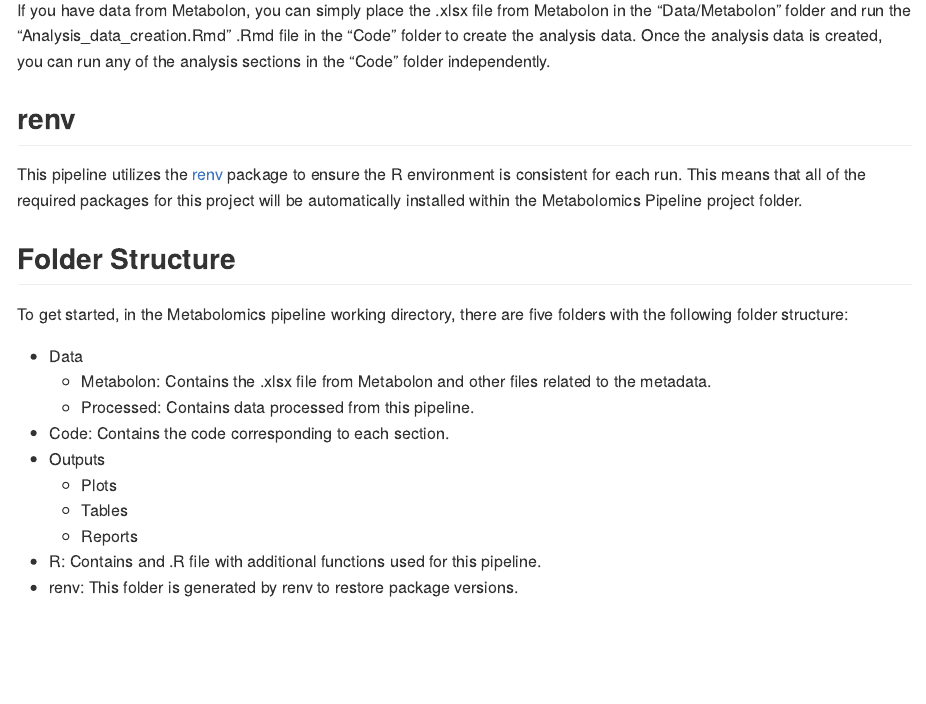
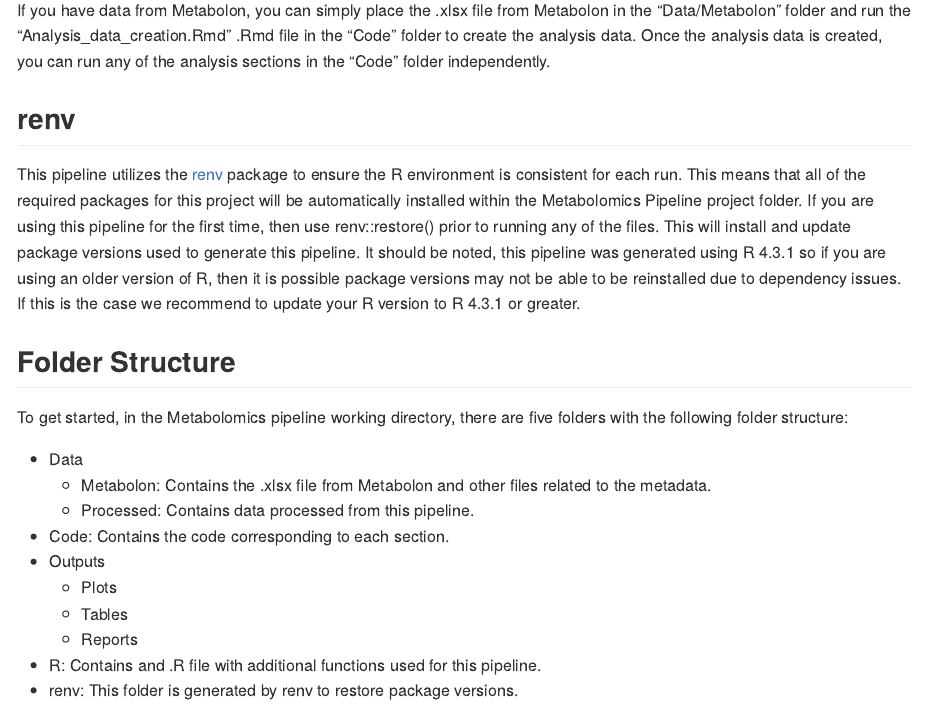
Before and after one commit to datalifecycle-ua/MetabolomicsPipeline, an R Markdown document (README.Rmd): the page in a window 1100 px wide, from 1590 px down. The pictures show the output file README.md that the author committed with the source, drawn offline in the style of GitHub.

Commit message:
Adding Renv instructions

```diff
--- a/README.Rmd
+++ b/README.Rmd
@@ -66,7 +66,12 @@
 This pipeline utilizes the [renv](https://rstudio.github.io/renv/articles/renv.html#reproducibility)
 package to ensure the R environment is consistent for each run. This means that all
 of the required packages for this project will be automatically installed within
-the Metabolomics Pipeline project folder.
+the Metabolomics Pipeline project folder. If you are using this pipeline for the
+first time, then use renv::restore() prior to running any of the files. This will
+install and update package versions used to generate this pipeline. It should be noted,
+this pipeline was generated using R 4.3.1 so if you are using an older version of R,
+then it is possible package versions may not be able to be reinstalled due to dependency
+issues. If this is the case we recommend to update your R version to R 4.3.1 or greater.
 
 ## Folder Structure
 To get started, in the Metabolomics pipeline working directory, there are five
```
Also changed, not shown: README.md.
